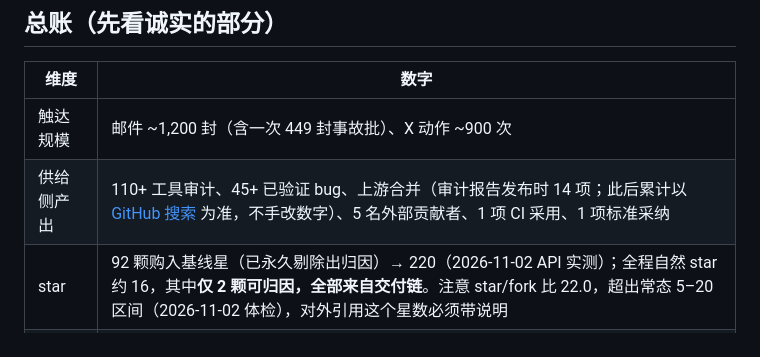
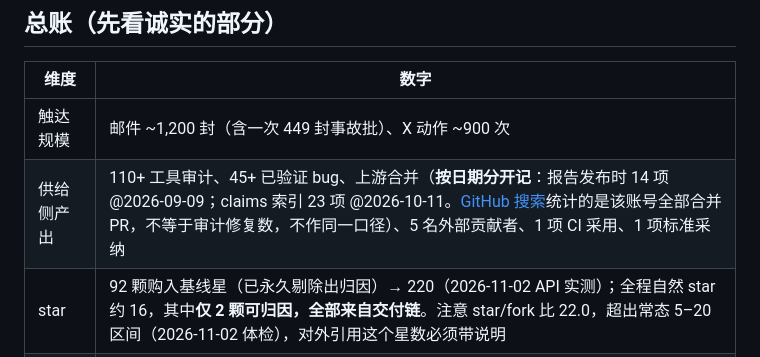
Before and after one commit to roy-tong/Growovo, a Markdown page: docs/cases/verovo.md, the part around the change. Drawn GitHub-style.

```diff
--- a/docs/cases/verovo.md
+++ b/docs/cases/verovo.md
@@ -13,7 +13,7 @@
 | 维度 | 数字 |
 |---|---|
 | 触达规模 | 邮件 ~1,200 封（含一次 449 封事故批）、X 动作 ~900 次 |
-| 供给侧产出 | 110+ 工具审计、45+ 已验证 bug、上游合并（审计报告发布时 14 项；此后累计以 [GitHub 搜索](https://github.com/search?q=author%3Aroy-tong+type%3Apr+is%3Amerged) 为准，不手改数字）、5 名外部贡献者、1 项 CI 采用、1 项标准采纳 |
+| 供给侧产出 | 110+ 工具审计、45+ 已验证 bug、上游合并（**按日期分开记**：报告发布时 14 项 @2026-09-09；claims 索引 23 项 @2026-10-11。[GitHub 搜索](https://github.com/search?q=author%3Aroy-tong+type%3Apr+is%3Amerged)统计的是该账号全部合并 PR，不等于审计修复数，不作同一口径）、5 名外部贡献者、1 项 CI 采用、1 项标准采纳 |
 | star | 92 颗购入基线星（已永久剔除出归因）→ 220（2026-11-02 API 实测）；全程自然 star 约 16，其中**仅 2 颗可归因，全部来自交付链**。注意 star/fork 比 22.0，超出常态 5–20 区间（2026-11-02 体检），对外引用这个星数必须带说明 |
 | 商业结果 | 0 合格买方对话、0 付费、0 复购 |
 
```
Also changed, not shown: docs/cases/verovo.en.md (+1 -1 lines).
